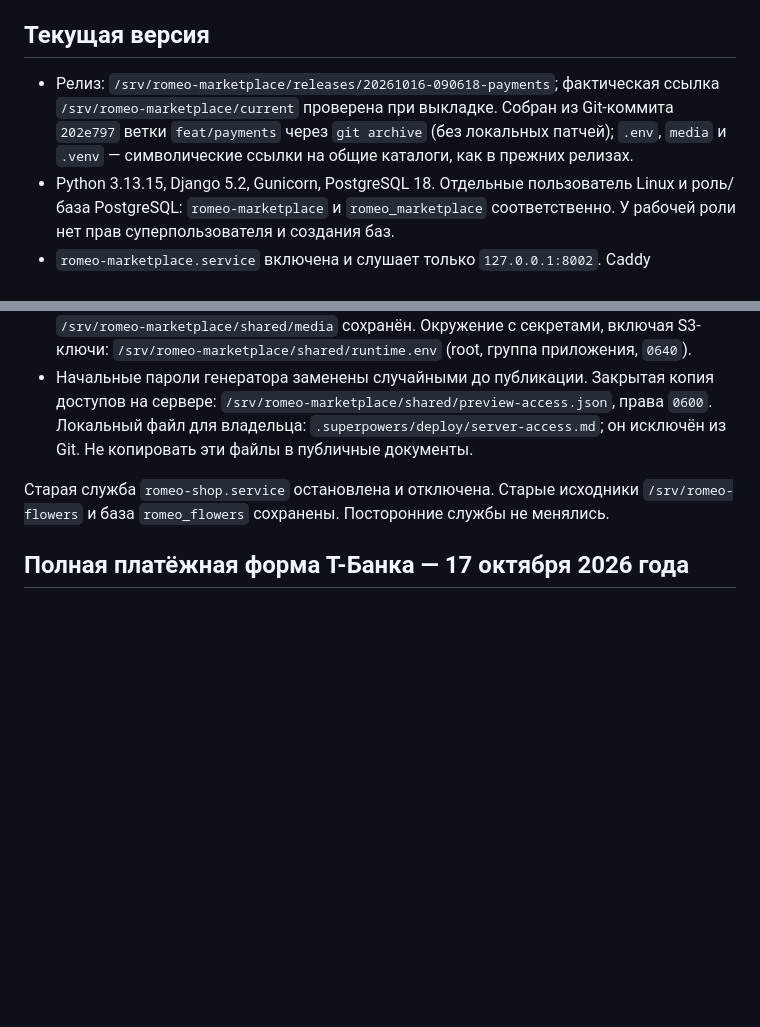
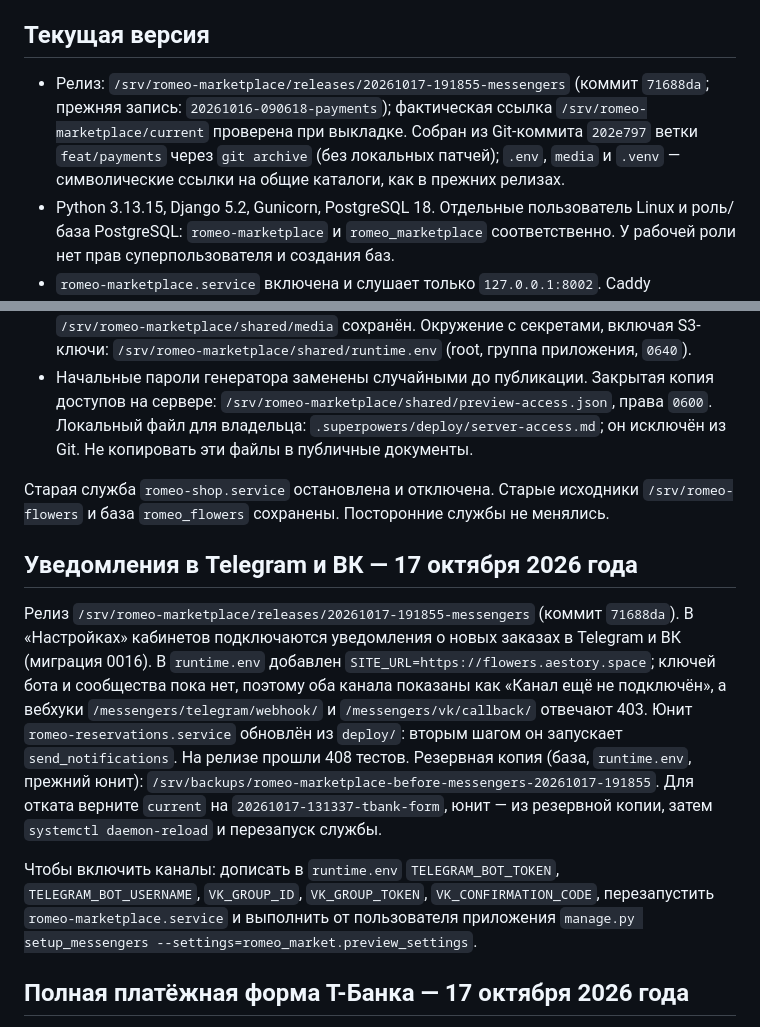
Before and after one commit to FiksII/romeo-flowers-markeplace, a Markdown page: docs/deployment.md, 2 parts joined by grey strips. Rendered like a GitHub page; blank space fills up the shorter version.

Commit message:
Document the Telegram and VK notifications release on dev
Co-Authored-By: Claude Opus 5.5 <noreply@anthropic.com>

```diff
--- a/docs/deployment.md
+++ b/docs/deployment.md
@@ -4,7 +4,7 @@
 
 ## Текущая версия
 
-- Релиз: `/srv/romeo-marketplace/releases/20261016-090618-payments`; фактическая ссылка `/srv/romeo-marketplace/current` проверена при выкладке. Собран из Git-коммита `202e797` ветки `feat/payments` через `git archive` (без локальных патчей); `.env`, `media` и `.venv` — символические ссылки на общие каталоги, как в прежних релизах.
+- Релиз: `/srv/romeo-marketplace/releases/20261017-191855-messengers` (коммит `71688da`; прежняя запись: `20261016-090618-payments`); фактическая ссылка `/srv/romeo-marketplace/current` проверена при выкладке. Собран из Git-коммита `202e797` ветки `feat/payments` через `git archive` (без локальных патчей); `.env`, `media` и `.venv` — символические ссылки на общие каталоги, как в прежних релизах.
 - Python 3.13.15, Django 5.2, Gunicorn, PostgreSQL 18. Отдельные пользователь Linux и роль/база PostgreSQL: `romeo-marketplace` и `romeo_marketplace` соответственно. У рабочей роли нет прав суперпользователя и создания баз.
 - `romeo-marketplace.service` включена и слушает только `127.0.0.1:8002`. Caddy обслуживает HTTPS и статику; фотографии товаров выдаются из Beget S3 по подписанным ссылкам. `romeo-reservations.timer` каждую минуту освобождает истёкшие резервы.
 - Служебный сокет Gunicorn находится в `/run/romeo-marketplace/gunicorn.ctl`; каталог создаёт systemd с владельцем приложения и правами `0750`. Защита `ProtectSystem=strict` сохранена.
@@ -13,6 +13,24 @@
 - Начальные пароли генератора заменены случайными до публикации. Закрытая копия доступов на сервере: `/srv/romeo-marketplace/shared/preview-access.json`, права `0600`. Локальный файл для владельца: `.superpowers/deploy/server-access.md`; он исключён из Git. Не копировать эти файлы в публичные документы.
 
 Старая служба `romeo-shop.service` остановлена и отключена. Старые исходники `/srv/romeo-flowers` и база `romeo_flowers` сохранены. Посторонние службы не менялись.
+
+## Уведомления в Telegram и ВК — 17 октября 2026 года
+
+Релиз `/srv/romeo-marketplace/releases/20261017-191855-messengers` (коммит `71688da`).
+В «Настройках» кабинетов подключаются уведомления о новых заказах в Telegram и ВК
+(миграция 0016). В `runtime.env` добавлен `SITE_URL=https://flowers.aestory.space`;
+ключей бота и сообщества пока нет, поэтому оба канала показаны как «Канал ещё не
+подключён», а вебхуки `/messengers/telegram/webhook/` и `/messengers/vk/callback/`
+отвечают 403. Юнит `romeo-reservations.service` обновлён из `deploy/`: вторым шагом он
+запускает `send_notifications`. На релизе прошли 408 тестов. Резервная копия (база,
+`runtime.env`, прежний юнит): `/srv/backups/romeo-marketplace-before-messengers-20261017-191855`.
+Для отката верните `current` на `20261017-131337-tbank-form`, юнит — из резервной
+копии, затем `systemctl daemon-reload` и перезапуск службы.
+
+Чтобы включить каналы: дописать в `runtime.env` `TELEGRAM_BOT_TOKEN`,
+`TELEGRAM_BOT_USERNAME`, `VK_GROUP_ID`, `VK_GROUP_TOKEN`, `VK_CONFIRMATION_CODE`,
+перезапустить `romeo-marketplace.service` и выполнить от пользователя приложения
+`manage.py setup_messengers --settings=romeo_market.preview_settings`.
 
 ## Полная платёжная форма Т-Банка — 17 октября 2026 года
 
```
